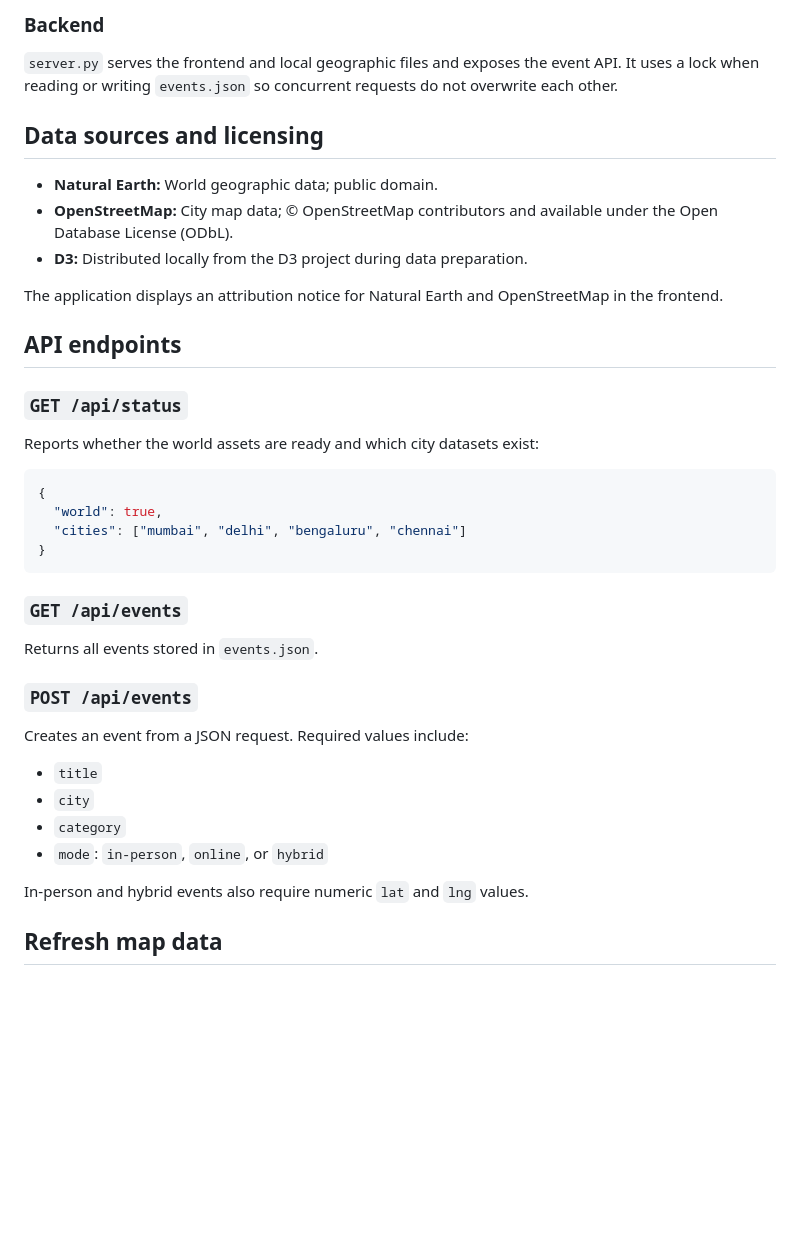
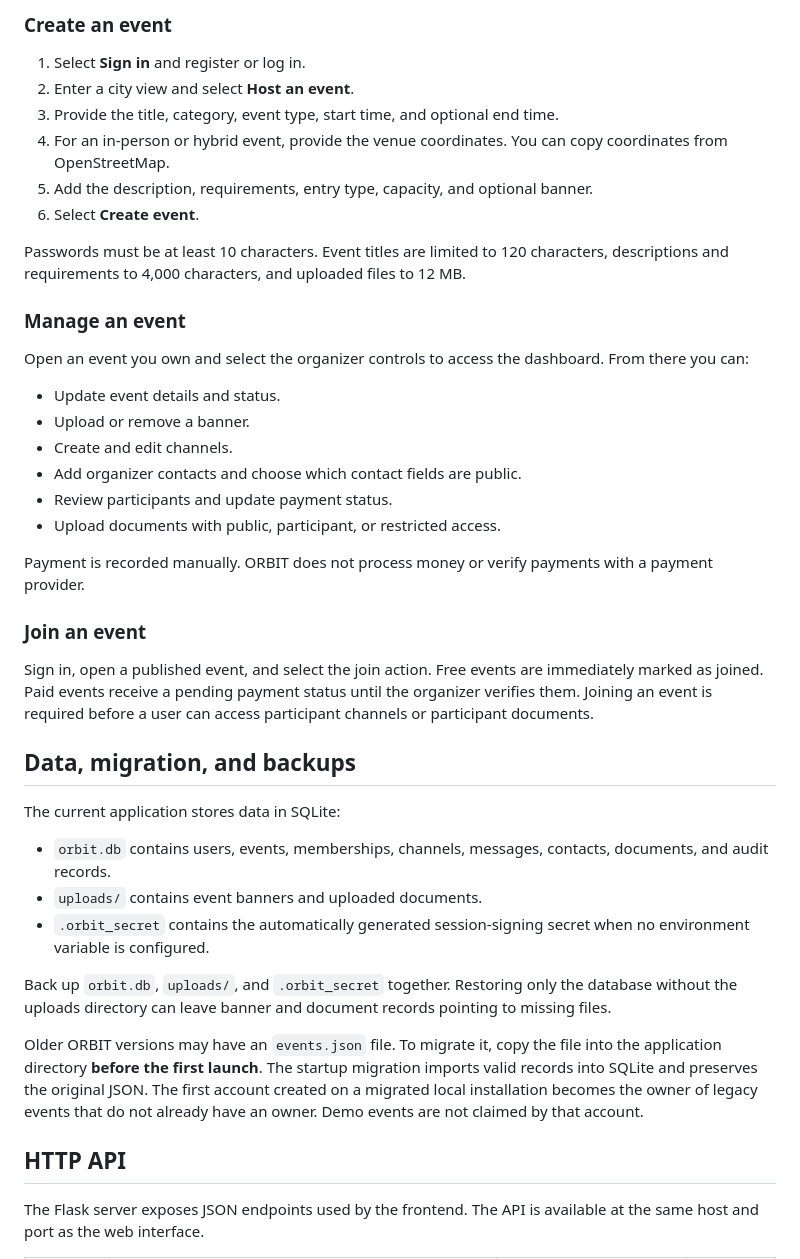
Before and after one commit to RakshitShenoy/Nameless_Knull_Rakshit, a Markdown page: README.md, the part around one of its changes. GitHub-like rendering; blank space fills up the shorter version.

Commit message:
updated the final readme

````diff
--- a/README.md
+++ b/README.md
@@ -186,47 +183,64 @@ The main map components are:
 
-### Backend
+### Create an event
 
-`server.py` serves the frontend and local geographic files and exposes the
-event API. It uses a lock when reading or writing `events.json` so concurrent
-requests do not overwrite each other.
+1. Select **Sign in** and register or log in.
+2. Enter a city view and select **Host an event**.
+3. Provide the title, category, event type, start time, and optional end time.
+4. For an in-person or hybrid event, provide the venue coordinates. You can
+   copy coordinates from OpenStreetMap.
+5. Add the description, requirements, entry type, capacity, and optional
+   banner.
+6. Select **Create event**.
 
-## Data sources and licensing
+Passwords must be at least 10 characters. Event titles are limited to 120
+characters, descriptions and requirements to 4,000 characters, and uploaded
+files to 12 MB.
 
-- **Natural Earth:** World geographic data; public domain.
-- **OpenStreetMap:** City map data; © OpenStreetMap contributors and available
-  under the Open Database License (ODbL).
-- **D3:** Distributed locally from the D3 project during data preparation.
+### Manage an event
 
-The application displays an attribution notice for Natural Earth and
-OpenStreetMap in the frontend.
+Open an event you own and select the organizer controls to access the dashboard.
+From there you can:
 
-## API endpoints
+- Update event details and status.
+- Upload or remove a banner.
+- Create and edit channels.
+- Add organizer contacts and choose which contact fields are public.
+- Review participants and update payment status.
+- Upload documents with public, participant, or restricted access.
 
-### `GET /api/status`
+Payment is recorded manually. ORBIT does not process money or verify payments
+with a payment provider.
 
-Reports whether the world assets are ready and which city datasets exist:
+### Join an event
 
-```json
-{
-  "world": true,
-  "cities": ["mumbai", "delhi", "bengaluru", "chennai"]
-}
-```
+Sign in, open a published event, and select the join action. Free events are
+immediately marked as joined. Paid events receive a pending payment status
+until the organizer verifies them. Joining an event is required before a user
+can access participant channels or participant documents.
 
-### `GET /api/events`
+## Data, migration, and backups
 
-Returns all events stored in `events.json`.
+The current application stores data in SQLite:
 
-### `POST /api/events`
+- `orbit.db` contains users, events, memberships, channels, messages, contacts,
+  documents, and audit records.
+- `uploads/` contains event banners and uploaded documents.
+- `.orbit_secret` contains the automatically generated session-signing secret
+  when no environment variable is configured.
 
-Creates an event from a JSON request. Required values include:
+Back up `orbit.db`, `uploads/`, and `.orbit_secret` together. Restoring only the
+database without the uploads directory can leave banner and document records
+pointing to missing files.
 
-- `title`
-- `city`
-- `category`
-- `mode`: `in-person`, `online`, or `hybrid`
+Older ORBIT versions may have an `events.json` file. To migrate it, copy the
+file into the application directory **before the first launch**. The startup
+migration imports valid records into SQLite and preserves the original JSON.
+The first account created on a migrated local installation becomes the owner
+of legacy events that do not already have an owner. Demo events are not claimed
+by that account.
 
-In-person and hybrid events also require numeric `lat` and `lng` values.
+## HTTP API
 
-## Refresh map data
+The Flask server exposes JSON endpoints used by the frontend. The API is
+available at the same host and port as the web interface.
 
````
Also changed, not shown: other parts of README.md (+225 -187 lines).
